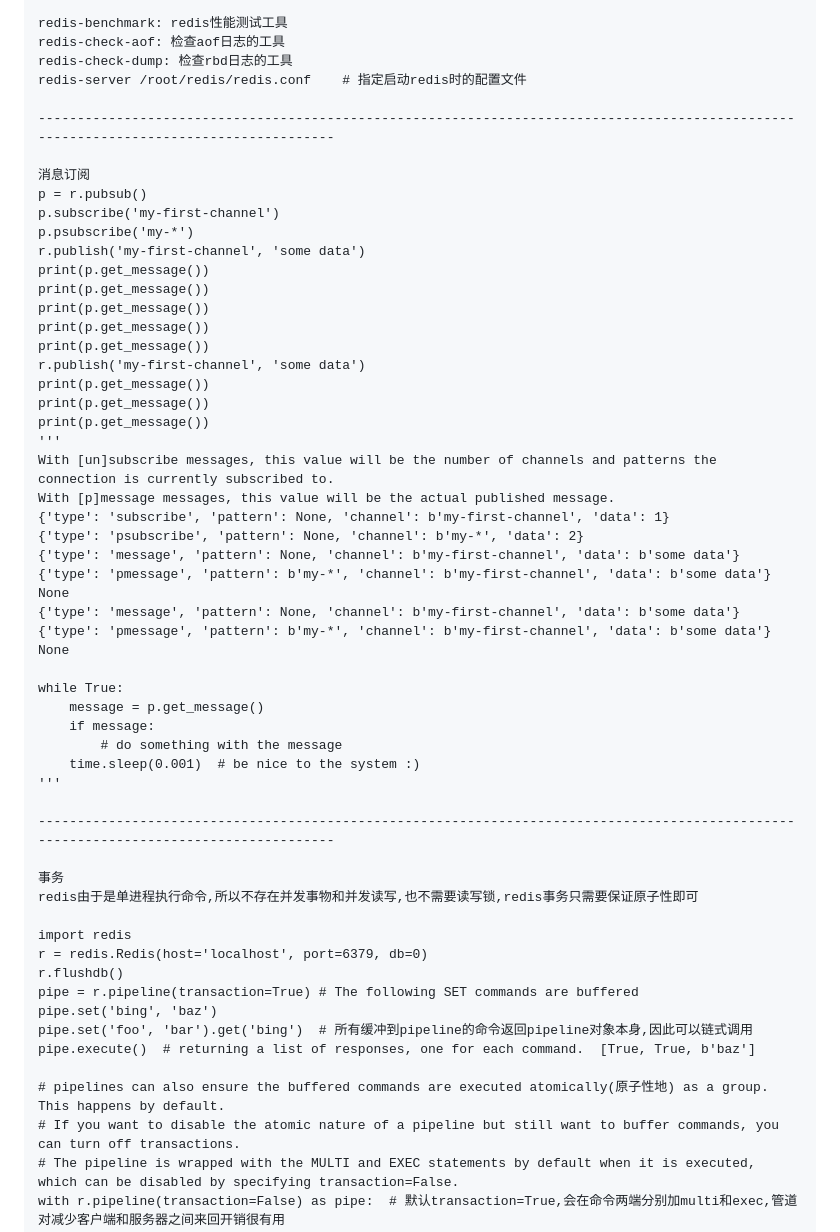
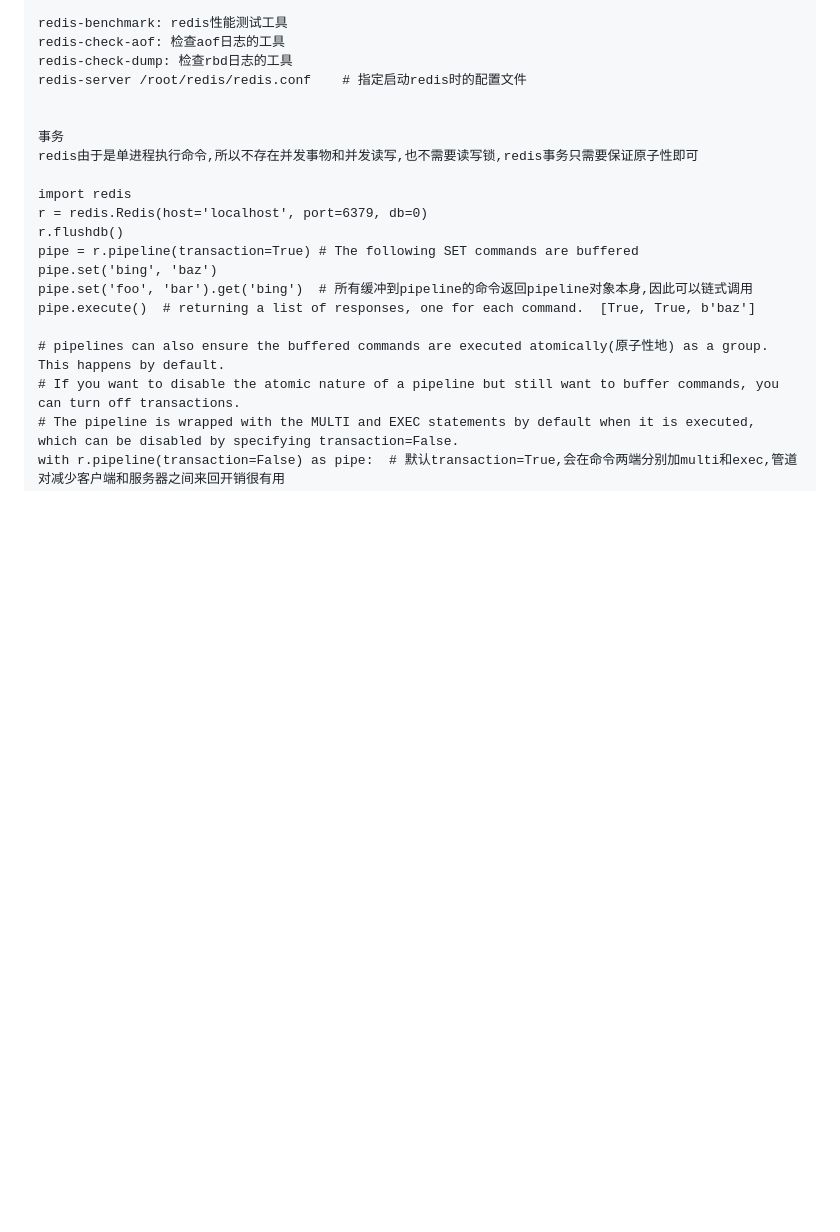
Before and after one commit to forthcoming/essay, a Markdown page: db/redis.md, the part around one of its changes. Drawn GitHub-style; blank space fills up the shorter version.

```diff
--- a/db/redis.md
+++ b/db/redis.md
@@ -410,42 +437,6 @@ redis-check-aof: 检查aof日志的工具
 redis-check-dump: 检查rbd日志的工具
 redis-server /root/redis/redis.conf    # 指定启动redis时的配置文件
 
----------------------------------------------------------------------------------------------------------------------------------------
-
-消息订阅
-p = r.pubsub()
-p.subscribe('my-first-channel')
-p.psubscribe('my-*')
-r.publish('my-first-channel', 'some data')
-print(p.get_message())
-print(p.get_message())
-print(p.get_message())
-print(p.get_message())
-print(p.get_message())
-r.publish('my-first-channel', 'some data')
-print(p.get_message())
-print(p.get_message())
-print(p.get_message())
-'''
-With [un]subscribe messages, this value will be the number of channels and patterns the connection is currently subscribed to.
-With [p]message messages, this value will be the actual published message.
-{'type': 'subscribe', 'pattern': None, 'channel': b'my-first-channel', 'data': 1}
-{'type': 'psubscribe', 'pattern': None, 'channel': b'my-*', 'data': 2}
-{'type': 'message', 'pattern': None, 'channel': b'my-first-channel', 'data': b'some data'}
-{'type': 'pmessage', 'pattern': b'my-*', 'channel': b'my-first-channel', 'data': b'some data'}
-None
-{'type': 'message', 'pattern': None, 'channel': b'my-first-channel', 'data': b'some data'}
-{'type': 'pmessage', 'pattern': b'my-*', 'channel': b'my-first-channel', 'data': b'some data'}
-None
-
-while True:
-    message = p.get_message()
-    if message:
-        # do something with the message
-    time.sleep(0.001)  # be nice to the system :)
-'''
-
----------------------------------------------------------------------------------------------------------------------------------------
 
 事务
 redis由于是单进程执行命令,所以不存在并发事物和并发读写,也不需要读写锁,redis事务只需要保证原子性即可
```
Also changed, not shown: other parts of db/redis.md (+76 -49 lines).
